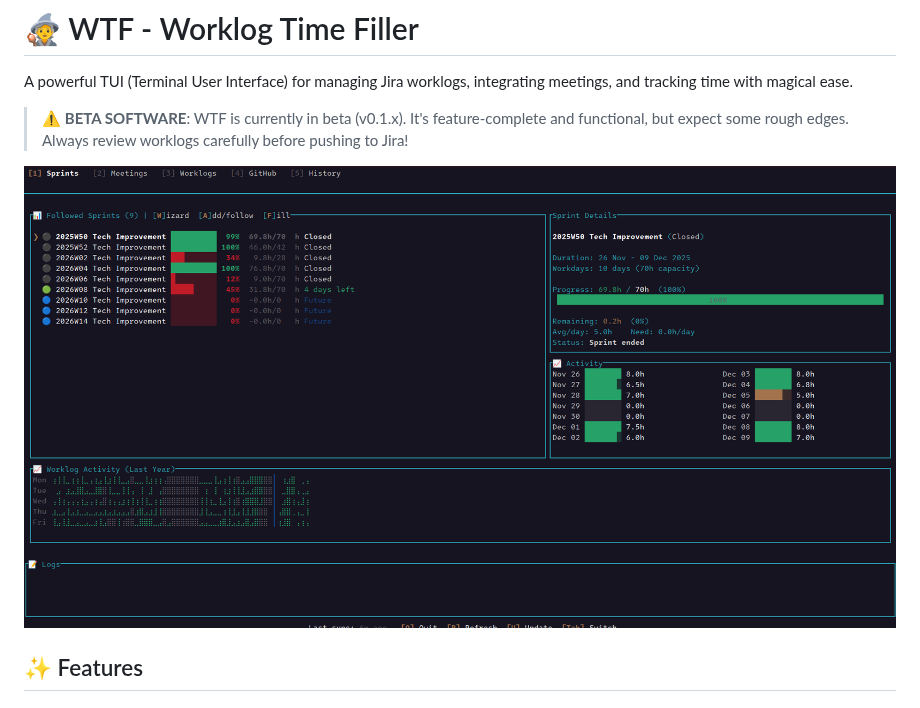
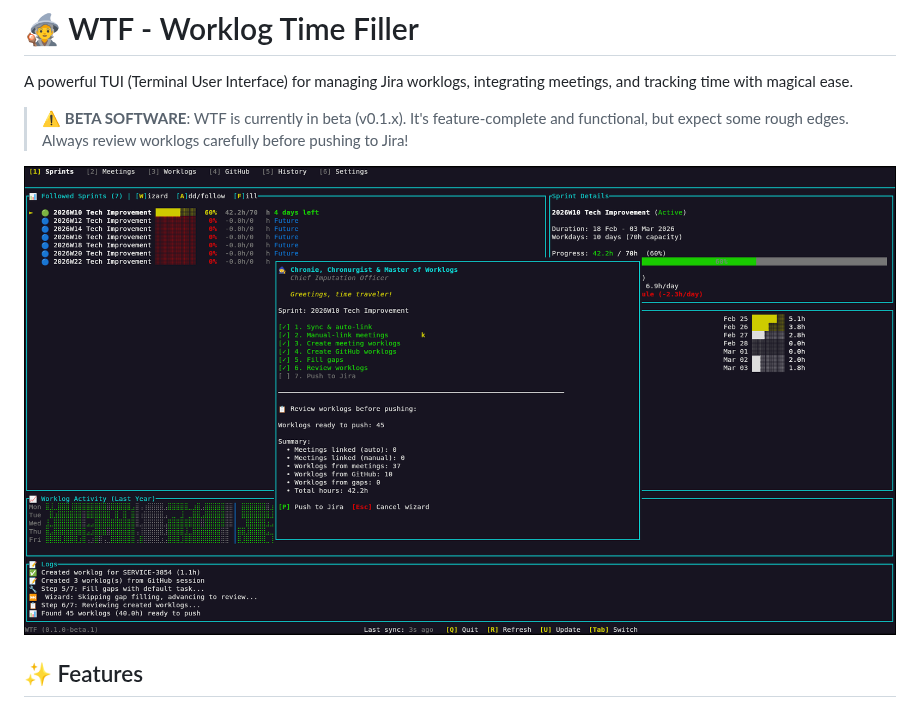
Before and after one commit to thermoweb/work-time-filler, a Markdown page: README.md, the part around the change. GitHub-like rendering; pictures changed too: doc/assets/screenshot-imputation-wizard.png (added).

```diff
--- a/README.md
+++ b/README.md
@@ -4,7 +4,7 @@ A powerful TUI (Terminal User Interface) for managing Jira worklogs, integrating
 
 > ⚠️ **BETA SOFTWARE**: WTF is currently in beta (v0.1.x). It's feature-complete and functional, but expect some rough edges. Always review worklogs carefully before pushing to Jira!
 
-![WTF Screenshot](doc/assets/screenshot-sprint-tab.png)
+![WTF Screenshot](doc/assets/screenshot-imputation-wizard.png)
 
 ## ✨ Features
 
```
Also changed, not shown: 13 other files.
